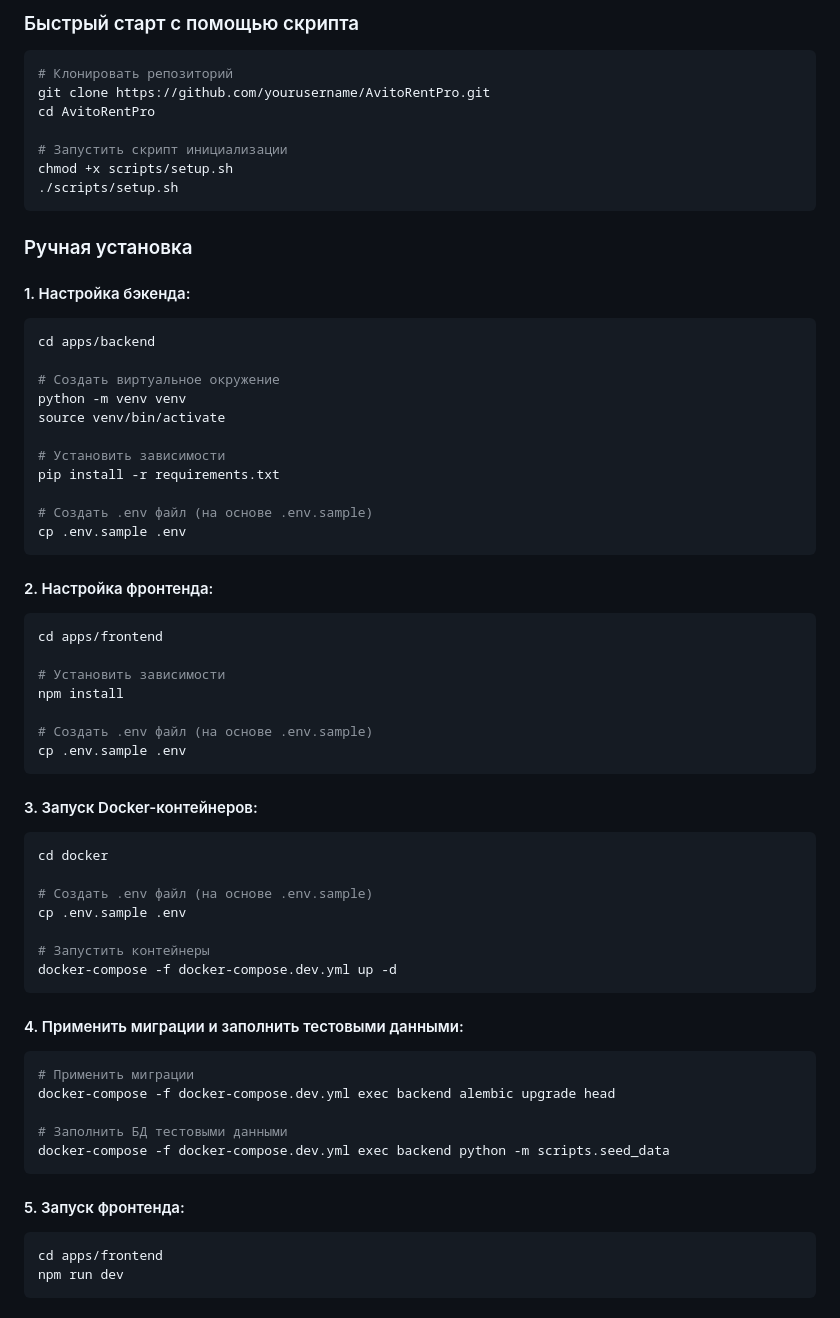
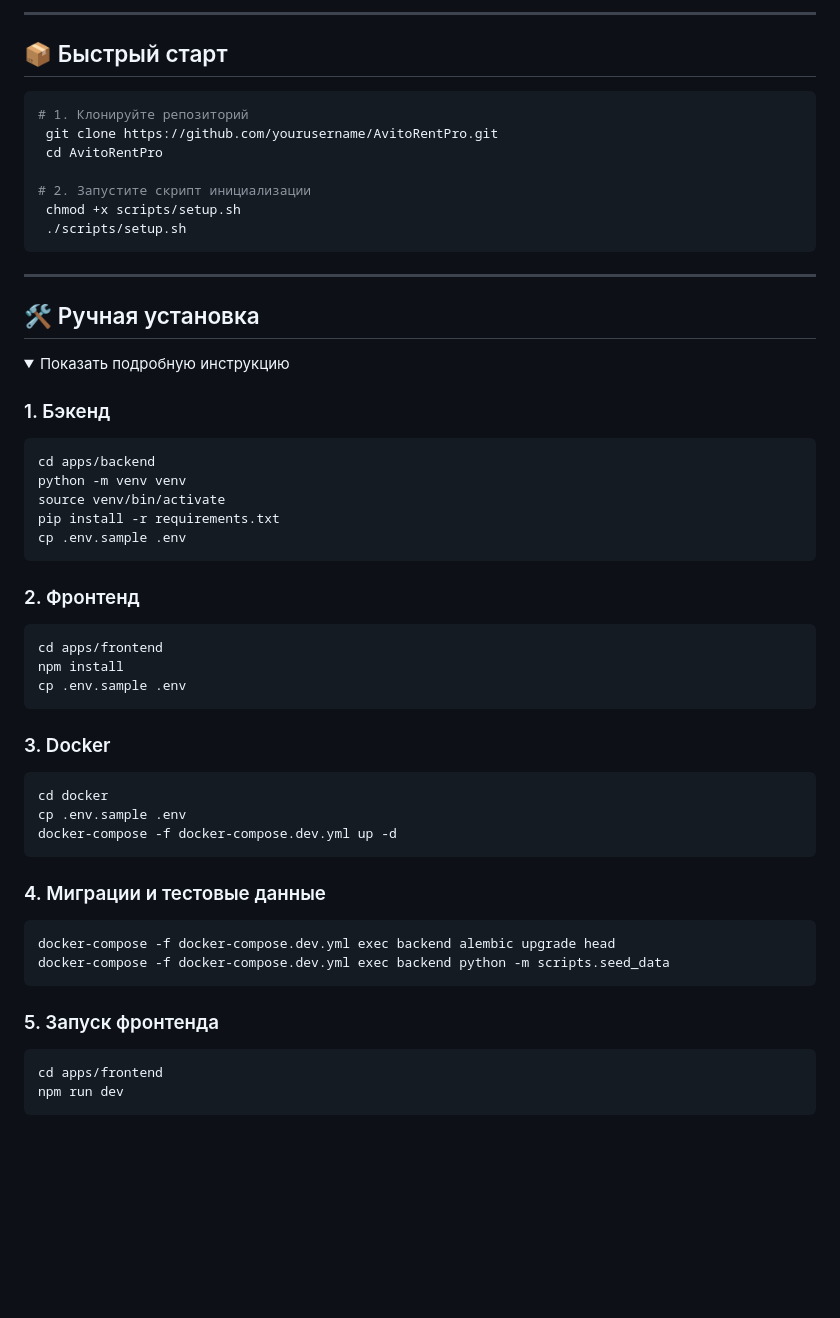
Before and after one commit to loxigl/Rent-Pro, a Markdown page: readme.md, the part around one of its changes. GitHub-like rendering; folded sections open; blank space fills up the shorter version.

````diff
--- a/readme.md
+++ b/readme.md
@@ -45,69 +30,59 @@
 
-### Быстрый старт с помощью скрипта
+---
+
+## 📦 Быстрый старт
 
 ```bash
-# Клонировать репозиторий
-git clone https://github.com/yourusername/AvitoRentPro.git
-cd AvitoRentPro
+# 1. Клонируйте репозиторий
+ git clone https://github.com/yourusername/AvitoRentPro.git
+ cd AvitoRentPro
 
-# Запустить скрипт инициализации
-chmod +x scripts/setup.sh
-./scripts/setup.sh
+# 2. Запустите скрипт инициализации
+ chmod +x scripts/setup.sh
+ ./scripts/setup.sh
 ```
 
-### Ручная установка
+---
 
-#### 1. Настройка бэкенда:
+## 🛠️ Ручная установка
+
+<details>
+<summary>Показать подробную инструкцию</summary>
+
+### 1. Бэкенд
 
 ```bash
 cd apps/backend
-
-# Создать виртуальное окружение
 python -m venv venv
 source venv/bin/activate
-
-# Установить зависимости
 pip install -r requirements.txt
-
-# Создать .env файл (на основе .env.sample)
 cp .env.sample .env
 ```
 
-#### 2. Настройка фронтенда:
+### 2. Фронтенд
 
 ```bash
 cd apps/frontend
-
-# Установить зависимости
 npm install
-
-# Создать .env файл (на основе .env.sample)
 cp .env.sample .env
 ```
 
-#### 3. Запуск Docker-контейнеров:
+### 3. Docker
 
 ```bash
 cd docker
-
-# Создать .env файл (на основе .env.sample)
 cp .env.sample .env
-
-# Запустить контейнеры
 docker-compose -f docker-compose.dev.yml up -d
 ```
 
-#### 4. Применить миграции и заполнить тестовыми данными:
+### 4. Миграции и тестовые данные
 
 ```bash
-# Применить миграции
 docker-compose -f docker-compose.dev.yml exec backend alembic upgrade head
-
-# Заполнить БД тестовыми данными
 docker-compose -f docker-compose.dev.yml exec backend python -m scripts.seed_data
 ```
 
-#### 5. Запуск фронтенда:
+### 5. Запуск фронтенда
 
 ```bash
 cd apps/frontend
````
Also changed, not shown: other parts of readme.md (+76 -75 lines).
